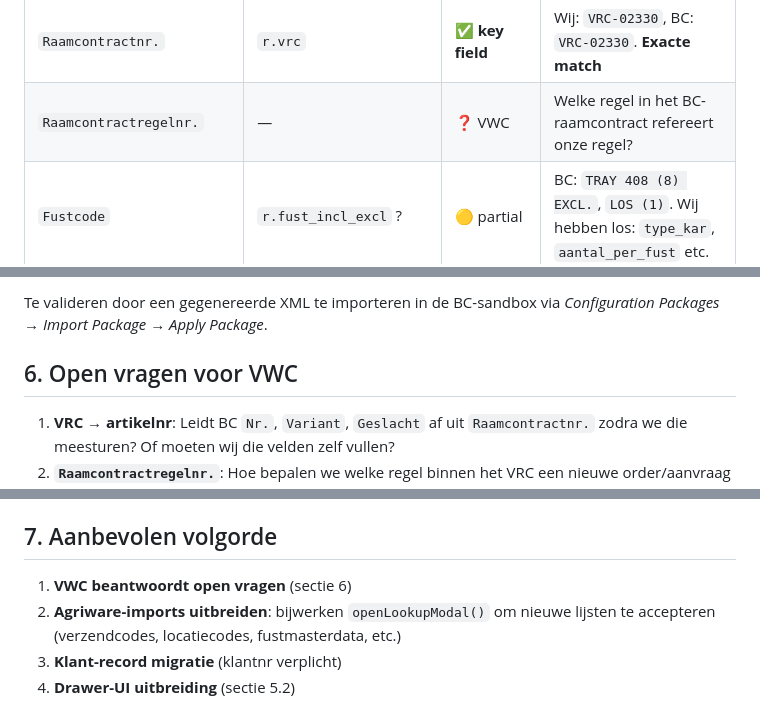
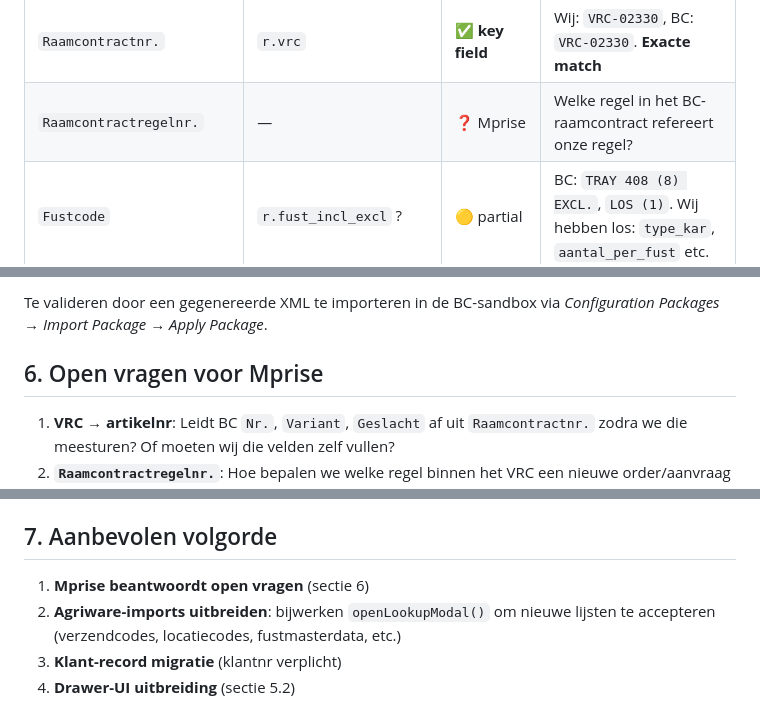
Before and after one commit to kwekerijbaas/artikelinvoer, a Markdown page: docs/BC_RAPIDSTART_MAPPING.md, 3 parts joined by grey strips. Rendered like a GitHub page.

```diff
--- a/docs/BC_RAPIDSTART_MAPPING.md
+++ b/docs/BC_RAPIDSTART_MAPPING.md
@@ -71,7 +75,7 @@ Belangrijk: van de 286 / 368 mogelijke velden wordt maar een fractie écht ingev
 | `Interne Leverdatum` | `r.losdag` → datum | ⚠️ gap | |
 | `Interne levertijd` | — | ❌ ontbreekt | |
 | `Raamcontractnr.` | `r.vrc` | ✅ **key field** | Wij: `VRC-02330`, BC: `VRC-02330`. **Exacte match** |
-| `Raamcontractregelnr.` | — | ❓ VWC | Welke regel in het BC-raamcontract refereert onze regel? |
+| `Raamcontractregelnr.` | — | ❓ Mprise | Welke regel in het BC-raamcontract refereert onze regel? |
 | `Fustcode` | `r.fust_incl_excl` ? | 🟡 partial | BC: `TRAY 408 (8) EXCL.`, `LOS (1)`. Wij hebben los: `type_kar`, `aantal_per_fust` etc. |
 | `Fustvariant` | — | ❌ ontbreekt | `408DPZW`, `306NPZW`, `LOS` |
 | `Fustgroep` | — | ❌ ontbreekt | `TRAYS`, `POTTEN`, `PACKS` |
@@ -198,7 +202,7 @@ Migratie: bestaande regels mappen op naam → nieuwe K-code. Niet-mappable regel
 
 Te valideren door een gegenereerde XML te importeren in de BC-sandbox via *Configuration Packages → Import Package → Apply Package*.
 
-## 6. Open vragen voor VWC
+## 6. Open vragen voor Mprise
 
 1. **VRC → artikelnr**: Leidt BC `Nr.`, `Variant`, `Geslacht` af uit `Raamcontractnr.` zodra we die meesturen? Of moeten wij die velden zelf vullen?
 2. **`Raamcontractregelnr.`**: Hoe bepalen we welke regel binnen het VRC een nieuwe order/aanvraag matcht? Per week-combinatie?
@@ -211,7 +215,7 @@ Te valideren door een gegenereerde XML te importeren in de BC-sandbox via *Confi
 
 ## 7. Aanbevolen volgorde
 
-1. **VWC beantwoordt open vragen** (sectie 6)
+1. **Mprise beantwoordt open vragen** (sectie 6)
 2. **Agriware-imports uitbreiden**: bijwerken `openLookupModal()` om nieuwe lijsten te accepteren (verzendcodes, locatiecodes, fustmasterdata, etc.)
 3. **Klant-record migratie** (klantnr verplicht)
 4. **Drawer-UI uitbreiding** (sectie 5.2)
```
Also changed, not shown: other parts of docs/BC_RAPIDSTART_MAPPING.md (+9 -5 lines).
